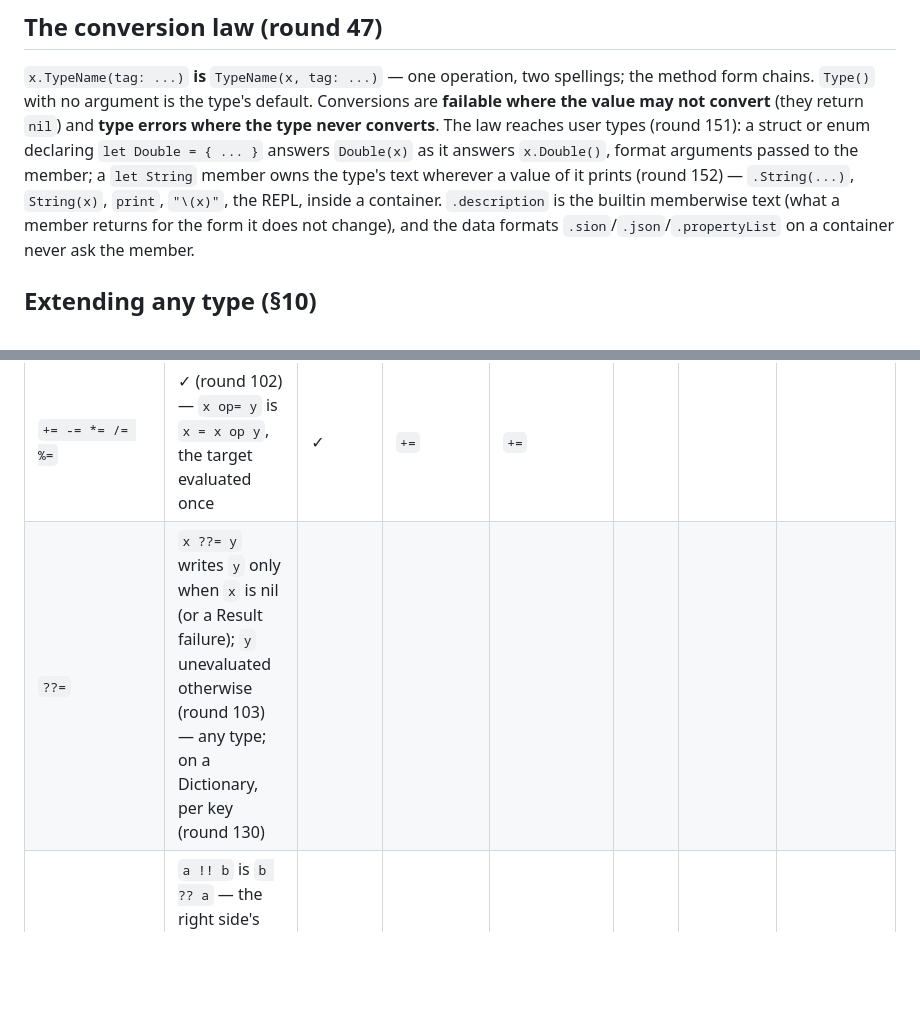
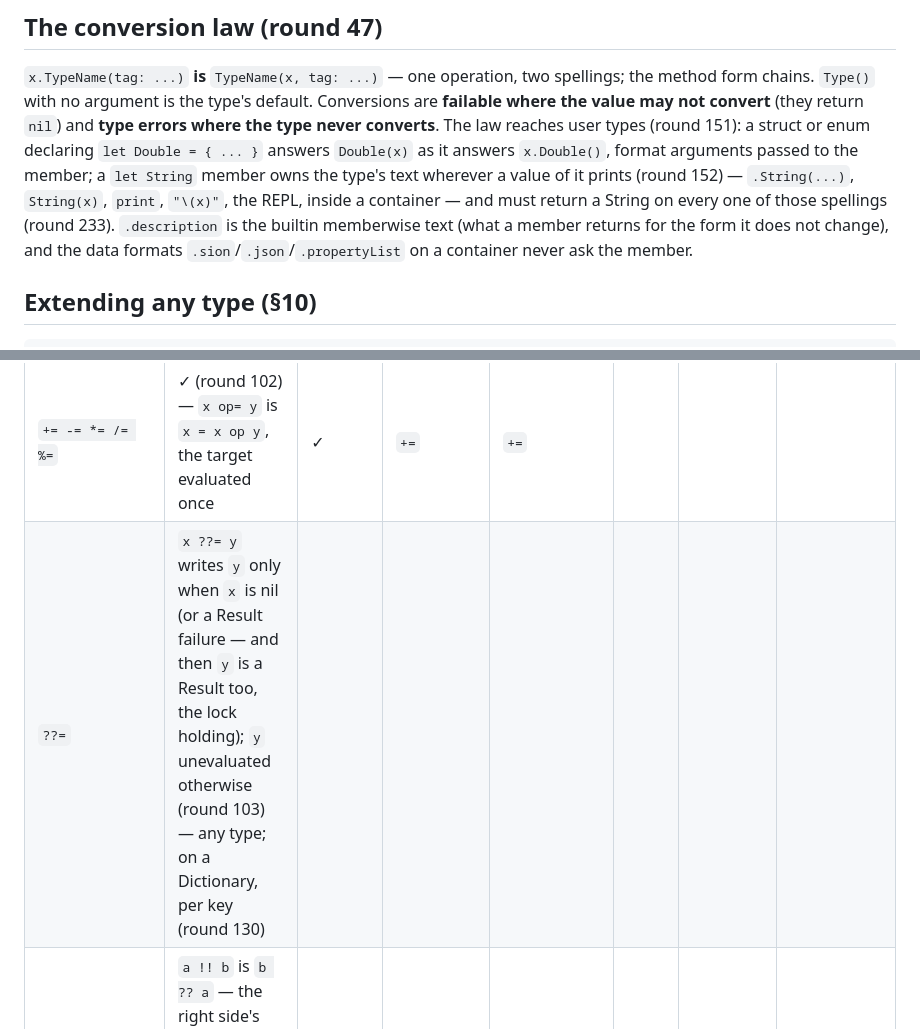
Before and after one commit to dankogai/swiftalk, a Markdown page: documents/README.md, 2 parts joined by grey strips. GitHub-like rendering; blank space fills up the shorter version.

Commit message:
Round 234, follow-up: the two README.md edits the round's entry describes — the conversion-law paragraph's round-233 clause and the ??= note — which a mis-anchored replacement had left out of the round's commit
Co-Authored-By: Claude Fable 5.1 <noreply@anthropic.com>

```diff
--- a/documents/README.md
+++ b/documents/README.md
@@ -72,7 +72,8 @@ enum declaring `let Double = { ... }` answers `Double(x)` as it
 answers `x.Double()`, format arguments passed to the member; a `let
 String` member owns the type's text wherever a value of it prints
 (round 152) — `.String(...)`, `String(x)`, `print`, `"\(x)"`, the
-REPL, inside a container. `.description` is the builtin memberwise
+REPL, inside a container — and must return a String on every one of
+those spellings (round 233). `.description` is the builtin memberwise
 text (what a member returns for the form it does not change), and
 the data formats `.sion`/`.json`/`.propertyList` on a container never
 ask the member.
@@ -134,7 +135,7 @@ as values and the names the language binds (`$`, `self`, `Self`, …).
 | `\| & ^`, `\|= &= ^=` | | | | Sets only (round 135): union, intersection, symmetric difference — `s.union(t) == s \| t` | | | |
 | `%` | ✓ remainder, the dividend's sign; `% 0` traps (round 93) | type error, as in Swift | | | | | |
 | `+= -= *= /= %=` | ✓ (round 102) — `x op= y` is `x = x op y`, the target evaluated once | ✓ | `+=` | `+=` | | | |
-| `??=` | `x ??= y` writes `y` only when `x` is nil (or a Result failure); `y` unevaluated otherwise (round 103) — any type; on a Dictionary, per key (round 130) | | | | | | |
+| `??=` | `x ??= y` writes `y` only when `x` is nil (or a Result failure — and then `y` is a Result too, the lock holding); `y` unevaluated otherwise (round 103) — any type; on a Dictionary, per key (round 130) | | | | | | |
 | `!!`, `!!=` | `a !! b` is `b ?? a` — the right side's value when it has one (round 130); `x !!= y` is `x = y ?? x`; on Dictionaries per key, so `d0 !! d1` overrides with `d1` and `d0 ?? d1` fills from it. Infix only after an operand with a space before it: `x!!` is two unwraps, `!!b` two nots | | | | | | |
 | `&&= ||=` | Bool targets and Bools only; short-circuit like the operators (round 104) — the `op=` family is now every binary operator that can spell one | | | | | | |
 | `^^`, `^^=` | logical xor, Bools only, both sides evaluated; between `&&` and `||` (round 106) | | | | | | |
```
